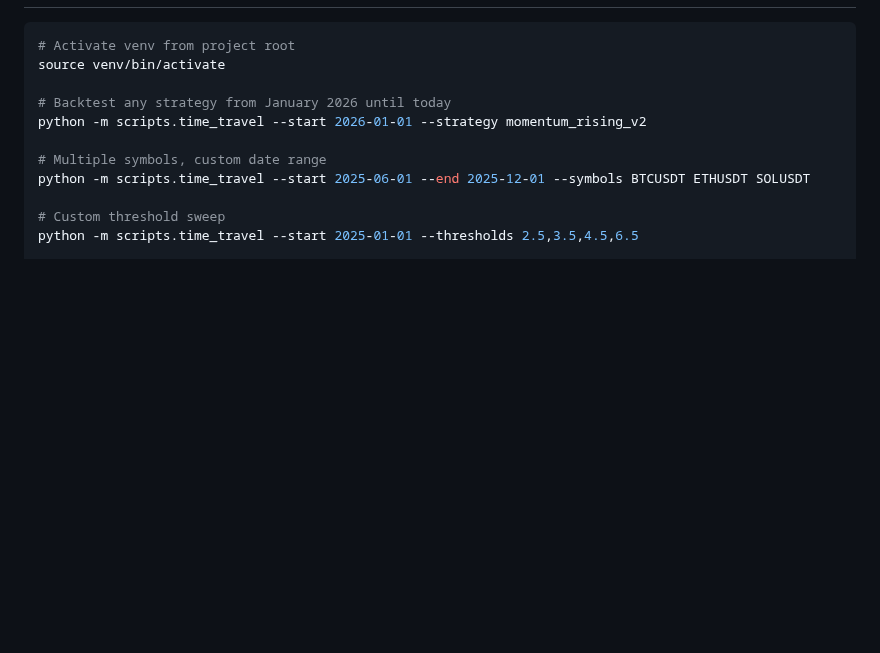
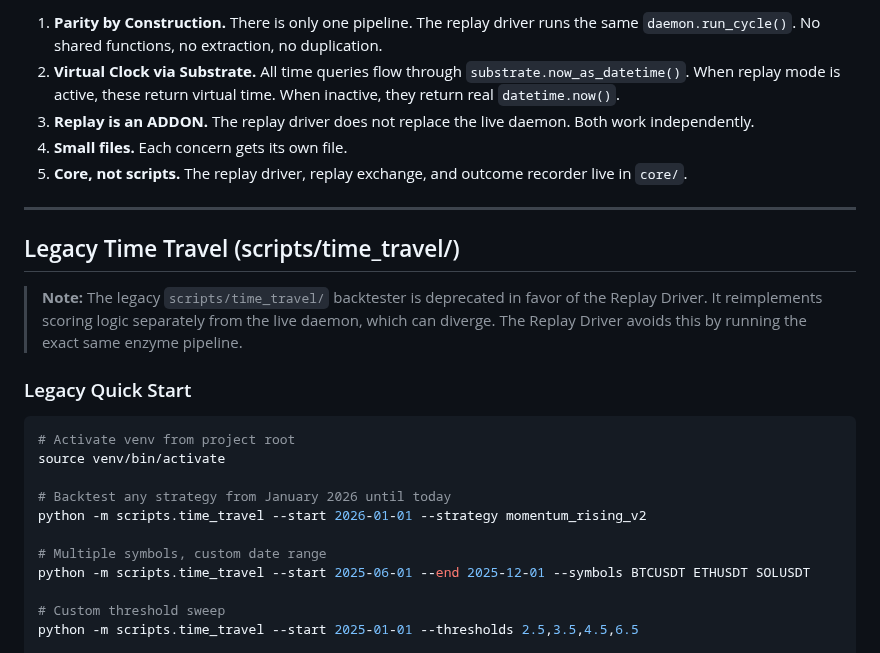
Before and after one commit to differentstuff/Auto-Crypto-Tradingjournal, a Markdown page: docs/README_TIME_TRAVEL.md, the part around one of its changes. Rendered like a GitHub page; blank space fills up the shorter version.

Commit message:
docs(replay): add Replay Driver v2 section, deprecate legacy scripts/time_travel/

````diff
--- a/docs/README_TIME_TRAVEL.md
+++ b/docs/README_TIME_TRAVEL.md
@@ -12,3 +76,16 @@ Replay the daemon's scoring logic on historical OHLCV data. Simulate entries at
+1. **Parity by Construction.** There is only one pipeline. The replay driver runs the same `daemon.run_cycle()`. No shared functions, no extraction, no duplication.
+2. **Virtual Clock via Substrate.** All time queries flow through `substrate.now_as_datetime()`. When replay mode is active, these return virtual time. When inactive, they return real `datetime.now()`.
+3. **Replay is an ADDON.** The replay driver does not replace the live daemon. Both work independently.
+4. **Small files.** Each concern gets its own file.
+5. **Core, not scripts.** The replay driver, replay exchange, and outcome recorder live in `core/`.
+
+---
+
+## Legacy Time Travel (scripts/time_travel/)
+
+> **Note:** The legacy `scripts/time_travel/` backtester is deprecated in favor of the Replay Driver. It reimplements scoring logic separately from the live daemon, which can diverge. The Replay Driver avoids this by running the exact same enzyme pipeline.
+
+### Legacy Quick Start
 
 ```bash
 # Activate venv from project root
````
Also changed, not shown: other parts of docs/README_TIME_TRAVEL.md (+65 -1 lines).
